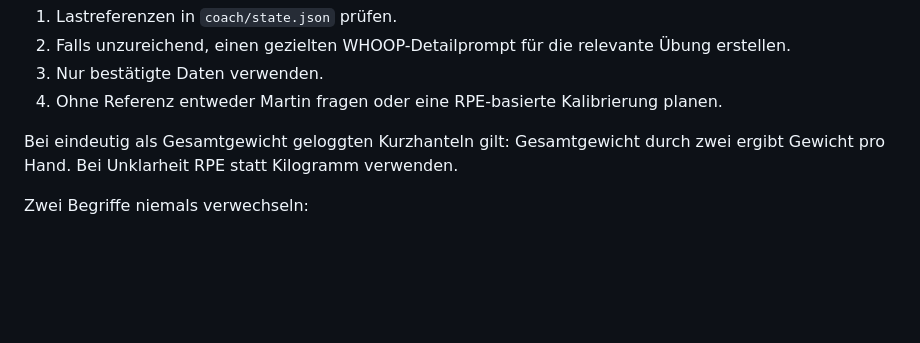
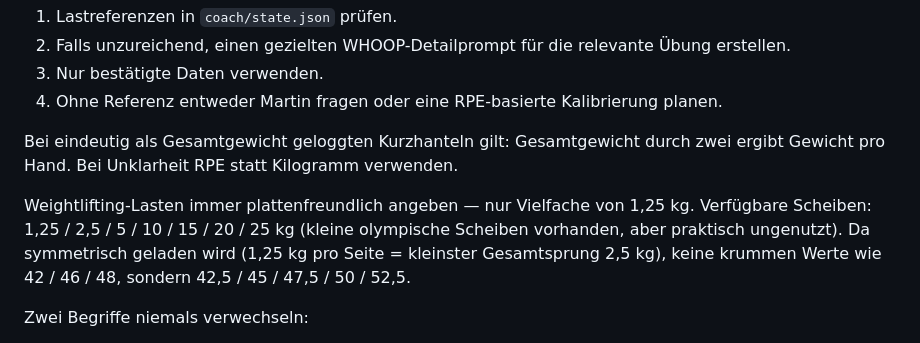
Before and after one commit to blit2licht/trainer, a Markdown page: coach/instructions.md, the part around the change. Rendered like a GitHub page; blank space fills up the shorter version.

Commit message:
coach: Weightlifting-Lasten plattenfreundlich (Vielfache von 1,25 kg)

```diff
--- a/coach/instructions.md
+++ b/coach/instructions.md
@@ -227,6 +227,8 @@ Vor jeder konkreten Lastempfehlung:
 
 Bei eindeutig als Gesamtgewicht geloggten Kurzhanteln gilt: Gesamtgewicht durch zwei ergibt Gewicht pro Hand. Bei Unklarheit RPE statt Kilogramm verwenden.
 
+Weightlifting-Lasten immer plattenfreundlich angeben — nur Vielfache von 1,25 kg. Verfügbare Scheiben: 1,25 / 2,5 / 5 / 10 / 15 / 20 / 25 kg (kleine olympische Scheiben vorhanden, aber praktisch ungenutzt). Da symmetrisch geladen wird (1,25 kg pro Seite = kleinster Gesamtsprung 2,5 kg), keine krummen Werte wie 42 / 46 / 48, sondern 42,5 / 45 / 47,5 / 50 / 52,5.
+
 Zwei Begriffe niemals verwechseln:
 - Load RPE: Trainingsintensität pro Satz; höher bedeutet näher am Limit
 - `rpe_feel`: subjektive Sessionqualität von 1 bis 5; höher bedeutet besser
```
